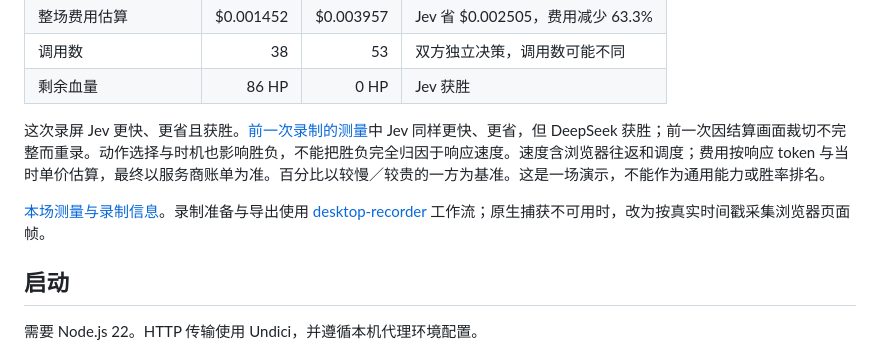
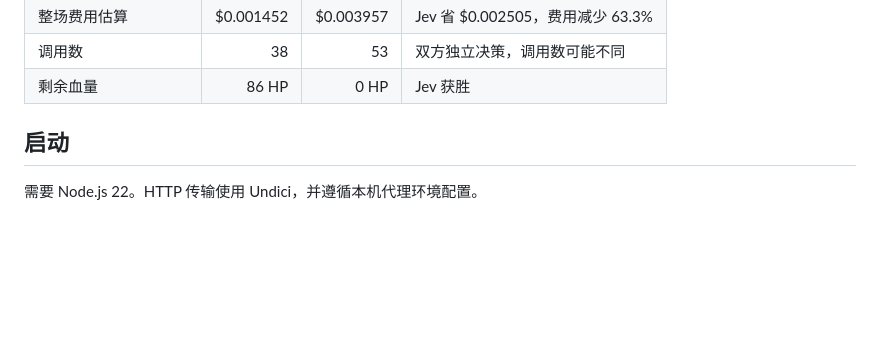
Before and after one commit to code-cheers/jev-fighting-demo, a Markdown page: README.md, the part around the change. Rendered like a GitHub page; blank space fills up the shorter version.

Commit message:
Simplify recording section copy

```diff
--- a/README.md
+++ b/README.md
@@ -16,10 +16,6 @@
 | 整场费用估算 | $0.001452 | $0.003957 | Jev 省 $0.002505，费用减少 63.3% |
 | 调用数 | 38 | 53 | 双方独立决策，调用数可能不同 |
 | 剩余血量 | 86 HP | 0 HP | Jev 获胜 |
-
-这次录屏 Jev 更快、更省且获胜。[前一次录制的测量](docs/earlier-measurement.json)中 Jev 同样更快、更省，但 DeepSeek 获胜；前一次因结算画面裁切不完整而重录。动作选择与时机也影响胜负，不能把胜负完全归因于响应速度。速度含浏览器往返和调度；费用按响应 token 与当时单价估算，最终以服务商账单为准。百分比以较慢／较贵的一方为基准。这是一场演示，不能作为通用能力或胜率排名。
-
-[本场测量与录制信息](docs/demo-result.json)。录制准备与导出使用 [desktop-recorder](https://github.com/code-cheers/jev-fighting-demo/blob/main/docs/recording.md) 工作流；原生捕获不可用时，改为按真实时间戳采集浏览器页面帧。
 
 ## 启动
 
```
